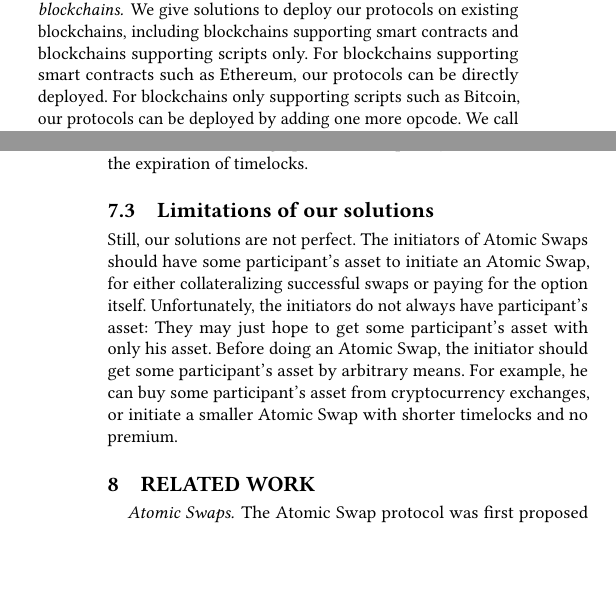
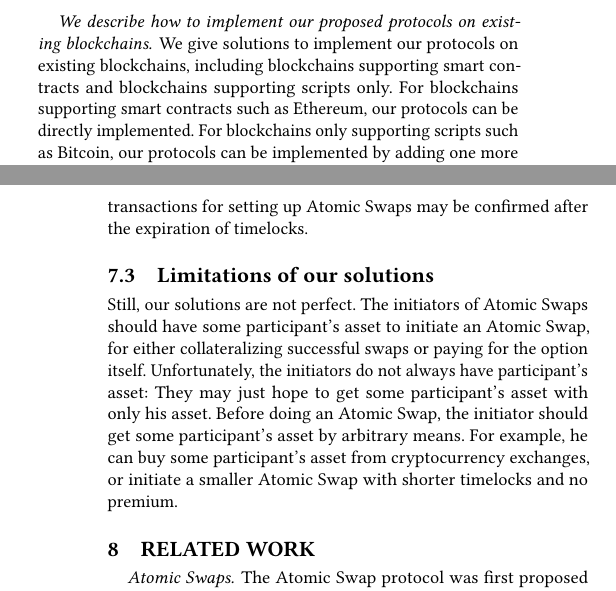
Before and after one commit to DEX-ware/fair-atomic-swap, a LaTeX paper (paper/main.tex, which reads paper/sections/1introduction.tex): two parts of the columns of pages 2 and 12 of 12, joined at a grey line, cut at the place of the change, the shorter picture padded with empty space. Compiled offline with pdfLaTeX.

Commit message:
deploy -> implement

```diff
--- a/paper/sections/1introduction.tex
+++ b/paper/sections/1introduction.tex
@@ -62,10 +62,10 @@ The two protocols achieve the fairness by implementing the premium mechanism upo
 In the currency exchange-style protocol, if the swap is successful, the premium goes back to the initiator, otherwise it goes to the participant.
 In the American Call Option-style protocol, the premium goes to the participant once the participant's asset is redeemed or refunded.
 
-\paragraph{We describe how to deploy our proposed protocols on existing blockchains.}
-We give solutions to deploy our protocols on existing blockchains, including blockchains supporting smart contracts and blockchains supporting scripts only.
-For blockchains supporting smart contracts such as Ethereum, our protocols can be directly deployed.
-For blockchains only supporting scripts such as Bitcoin, our protocols can be deployed by adding one more opcode.
+\paragraph{We describe how to implement our proposed protocols on existing blockchains.}
+We give solutions to implement our protocols on existing blockchains, including blockchains supporting smart contracts and blockchains supporting scripts only.
+For blockchains supporting smart contracts such as Ethereum, our protocols can be directly implemented.
+For blockchains only supporting scripts such as Bitcoin, our protocols can be implemented by adding one more opcode.
 We call the opcode ``OP\_LOOKUP\_OUTPUT'', and it looks up the owner of a specific output.
 We use Solidity as an example of smart contracts, and the Bitcoin script code as an example of scripts.
 
```
Also changed, not shown: paper/sections/7discussion.tex (+1 -1 lines), paper/sections/1introduction.tex (6 more changed lines).
